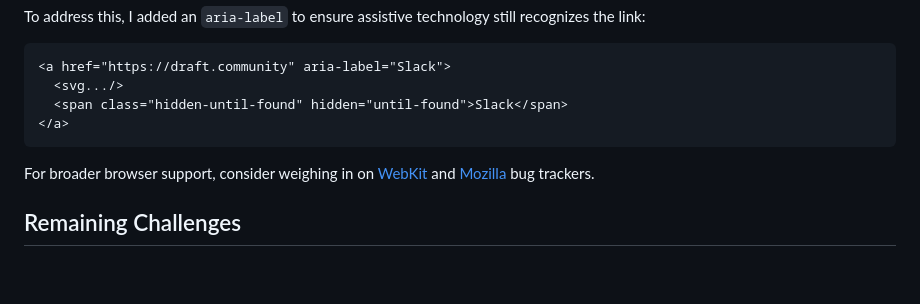
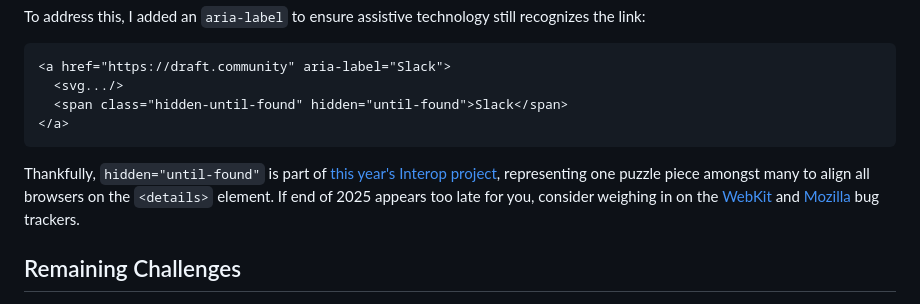
Before and after one commit to Schepp/schepp.dev, a Markdown page: posts/rethinking-find-in-page-accessibility-making-hidden-text-work-for-everyone.md, the part around the change. GitHub-like rendering; blank space fills up the shorter version.

Commit message:
Finetuning

````diff
--- a/posts/rethinking-find-in-page-accessibility-making-hidden-text-work-for-everyone.md
+++ b/posts/rethinking-find-in-page-accessibility-making-hidden-text-work-for-everyone.md
@@ -95,7 +95,7 @@ To address this, I added an `aria-label` to ensure assistive technology still re
 </a>
 ```
 
-For broader browser support, consider weighing in on [WebKit](https://bugs.webkit.org/show_bug.cgi?id=238266) and [Mozilla](https://bugzilla.mozilla.org/show_bug.cgi?id=1761043) bug trackers.
+Thankfully, `hidden="until-found"` is part of [this year's Interop project](https://web.dev/blog/interop-2025#the_details_element), representing one puzzle piece amongst many to align all browsers on the `<details>` element. If end of 2025 appears too late for you, consider weighing in on the [WebKit](https://bugs.webkit.org/show_bug.cgi?id=238266) and [Mozilla](https://bugzilla.mozilla.org/show_bug.cgi?id=1761043) bug trackers.
 
 ## Remaining Challenges
 
````
